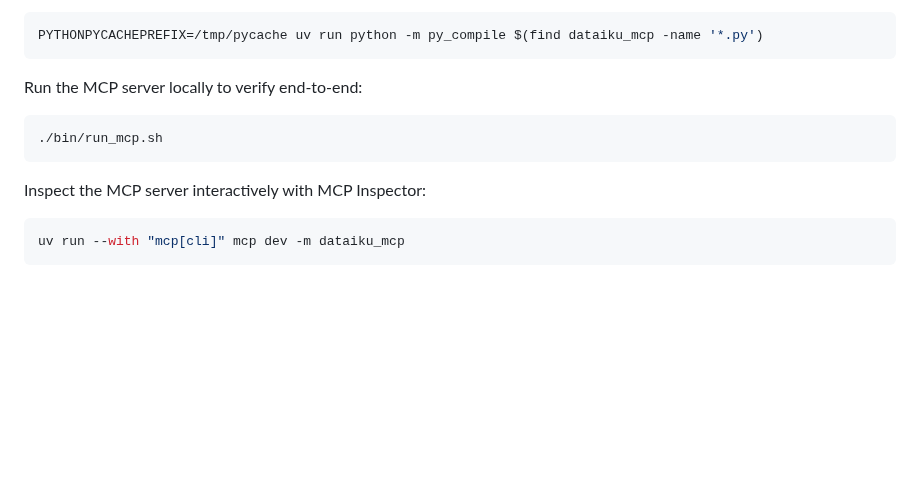
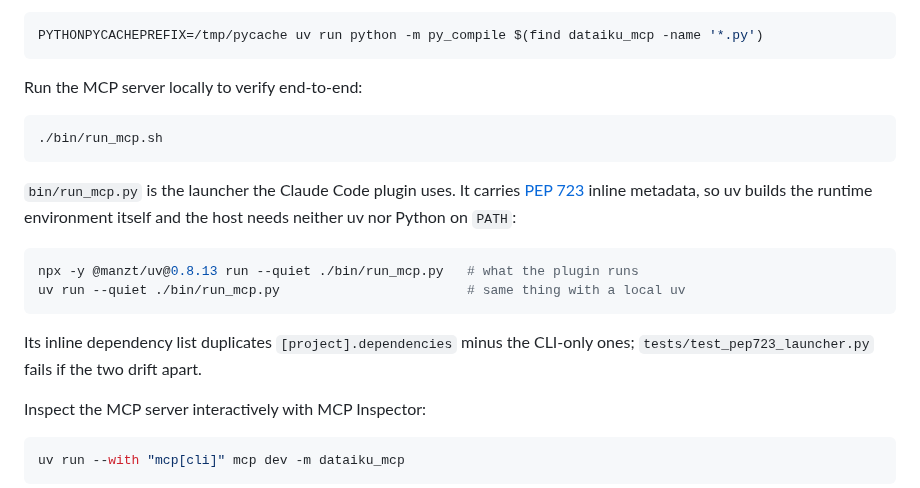
Before and after one commit to dataiku/dataiku-headless, a Markdown page: CODING_STANDARDS_AND_STRUCTURE.md, the part around the change. Rendered like a GitHub page; blank space fills up the shorter version.

Commit message:
docs: updated documentation

````diff
--- a/CODING_STANDARDS_AND_STRUCTURE.md
+++ b/CODING_STANDARDS_AND_STRUCTURE.md
@@ -90,6 +90,15 @@ Run the MCP server locally to verify end-to-end:
 ./bin/run_mcp.sh
 ```
 
+`bin/run_mcp.py` is the launcher the Claude Code plugin uses. It carries [PEP 723](https://peps.python.org/pep-0723/) inline metadata, so uv builds the runtime environment itself and the host needs neither uv nor Python on `PATH`:
+
+```bash
+npx -y @manzt/uv@0.8.13 run --quiet ./bin/run_mcp.py   # what the plugin runs
+uv run --quiet ./bin/run_mcp.py                        # same thing with a local uv
+```
+
+Its inline dependency list duplicates `[project].dependencies` minus the CLI-only ones; `tests/test_pep723_launcher.py` fails if the two drift apart.
+
 Inspect the MCP server interactively with MCP Inspector:
 
 ```bash
````
Also changed, not shown: README.md (+3 -0 lines).
